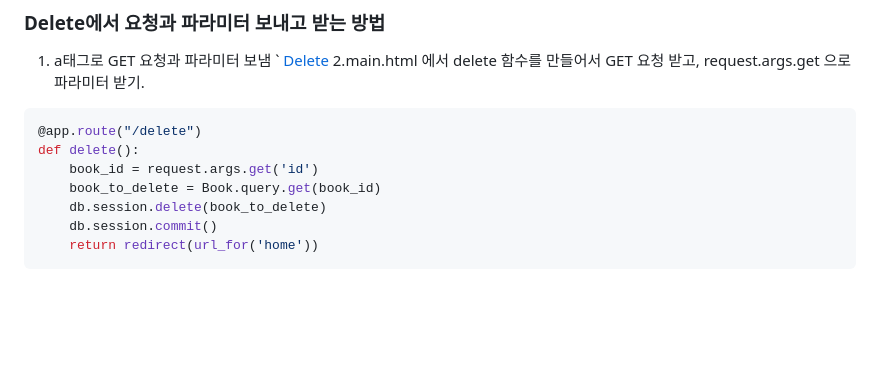
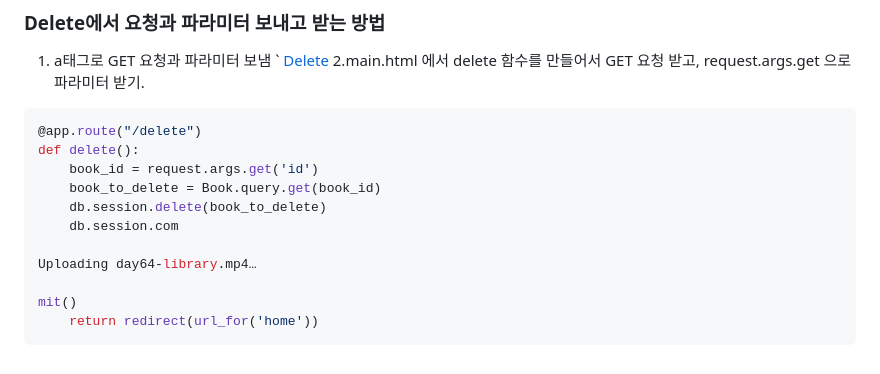
Before and after one commit to shipowner99/100-Days-of-Code-Python-Pro-Bootcamp, a Markdown page: Day63-library-project/README.md, the part around one of its changes. Drawn GitHub-style; blank space fills up the shorter version.

````diff
--- a/Day63-library-project/README.md
+++ b/Day63-library-project/README.md
@@ -118,6 +118,10 @@ def delete():
     book_id = request.args.get('id')
     book_to_delete = Book.query.get(book_id)
     db.session.delete(book_to_delete)
-    db.session.commit()
+    db.session.com
+
+Uploading day64-library.mp4…
+
+mit()
     return redirect(url_for('home'))
 ```
````
Also changed, not shown: other parts of Day63-library-project/README.md (+1 -1 lines).
